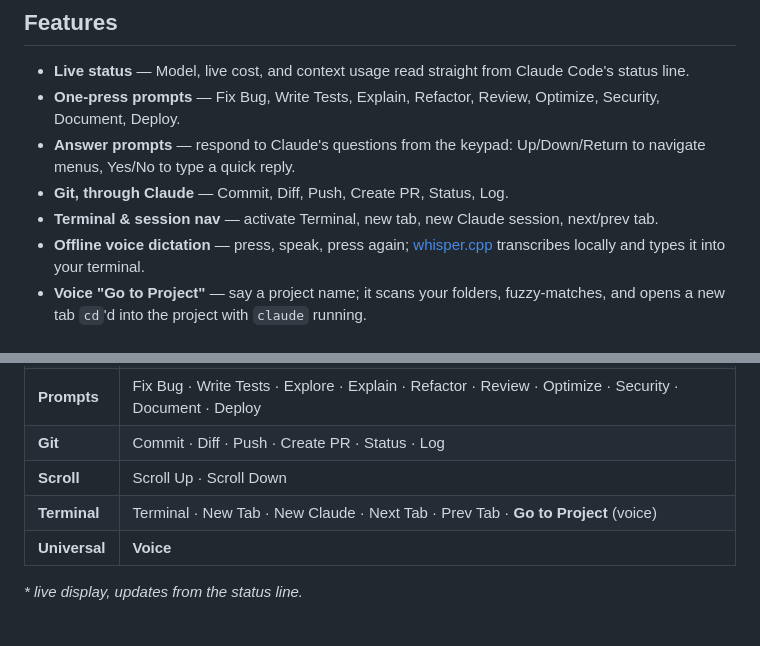
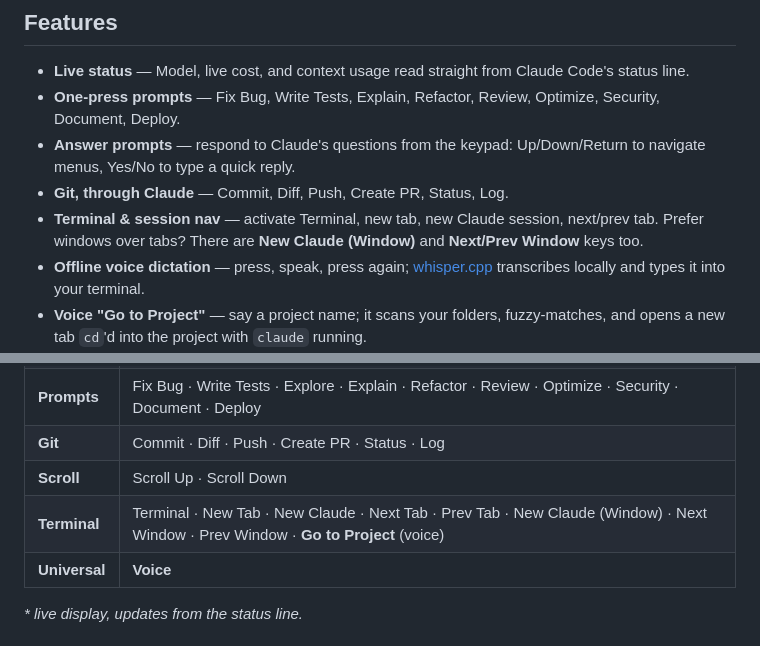
Before and after one commit to rshankras/claude-console, a Markdown page: README.md, 2 parts joined by grey strips. Rendered like a GitHub page.

Commit message:
docs: changelog 1.3.2 + README window keys and descriptions note
Co-Authored-By: Claude Opus 4.8 (1M context) <noreply@anthropic.com>

```diff
--- a/README.md
+++ b/README.md
@@ -14,7 +14,7 @@ Claude Console turns the MX Creative Keypad's nine LCD keys into a control surfa
 - **One‑press prompts** — Fix Bug, Write Tests, Explain, Refactor, Review, Optimize, Security, Document, Deploy.
 - **Answer prompts** — respond to Claude's questions from the keypad: Up/Down/Return to navigate menus, Yes/No to type a quick reply.
 - **Git, through Claude** — Commit, Diff, Push, Create PR, Status, Log.
-- **Terminal & session nav** — activate Terminal, new tab, new Claude session, next/prev tab.
+- **Terminal & session nav** — activate Terminal, new tab, new Claude session, next/prev tab. Prefer windows over tabs? There are **New Claude (Window)** and **Next/Prev Window** keys too.
 - **Offline voice dictation** — press, speak, press again; [whisper.cpp](https://github.com/ggerganov/whisper.cpp) transcribes locally and types it into your terminal.
 - **Voice "Go to Project"** — say a project name; it scans your folders, fuzzy‑matches, and opens a new tab `cd`'d into the project with `claude` running.
 - **Model & modes** — a **Model** key opens the `/model` picker and shows the current model live; **Mode** cycles Claude Code's input modes (normal → auto‑accept edits → plan); plus Compact, Context, Clear.
@@ -173,7 +173,7 @@ Reload the plugin (rebuild, or restart Logi Options+) to pick up edits. Delete t
 | **Prompts** | Fix Bug · Write Tests · Explore · Explain · Refactor · Review · Optimize · Security · Document · Deploy |
 | **Git** | Commit · Diff · Push · Create PR · Status · Log |
 | **Scroll** | Scroll Up · Scroll Down |
-| **Terminal** | Terminal · New Tab · New Claude · Next Tab · Prev Tab · **Go to Project** (voice) |
+| **Terminal** | Terminal · New Tab · New Claude · Next Tab · Prev Tab · New Claude (Window) · Next Window · Prev Window · **Go to Project** (voice) |
 | **Universal** | **Voice** |
 
 *\* live display, updates from the status line.*
```
Also changed, not shown: CHANGELOG.md (+12 -0 lines).
